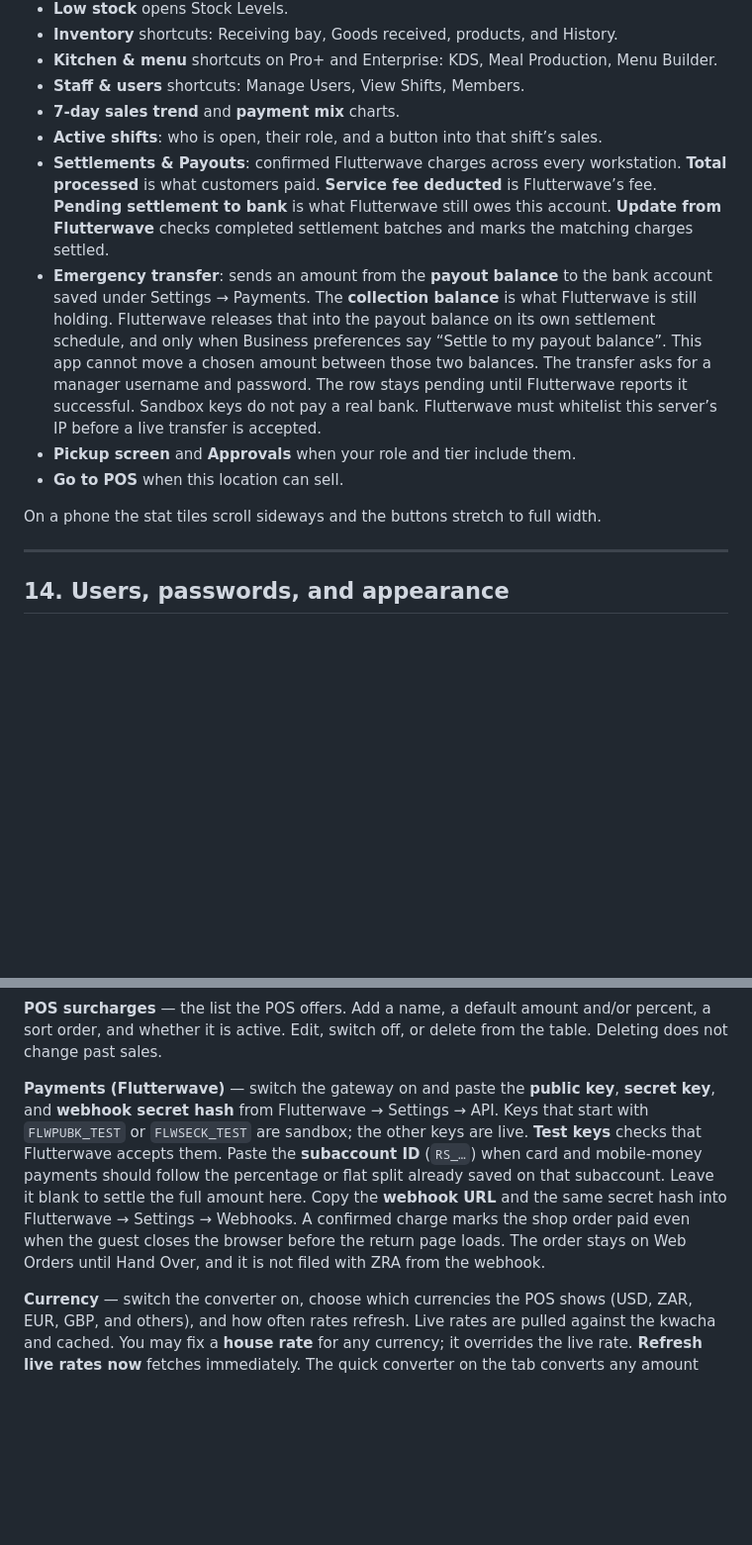
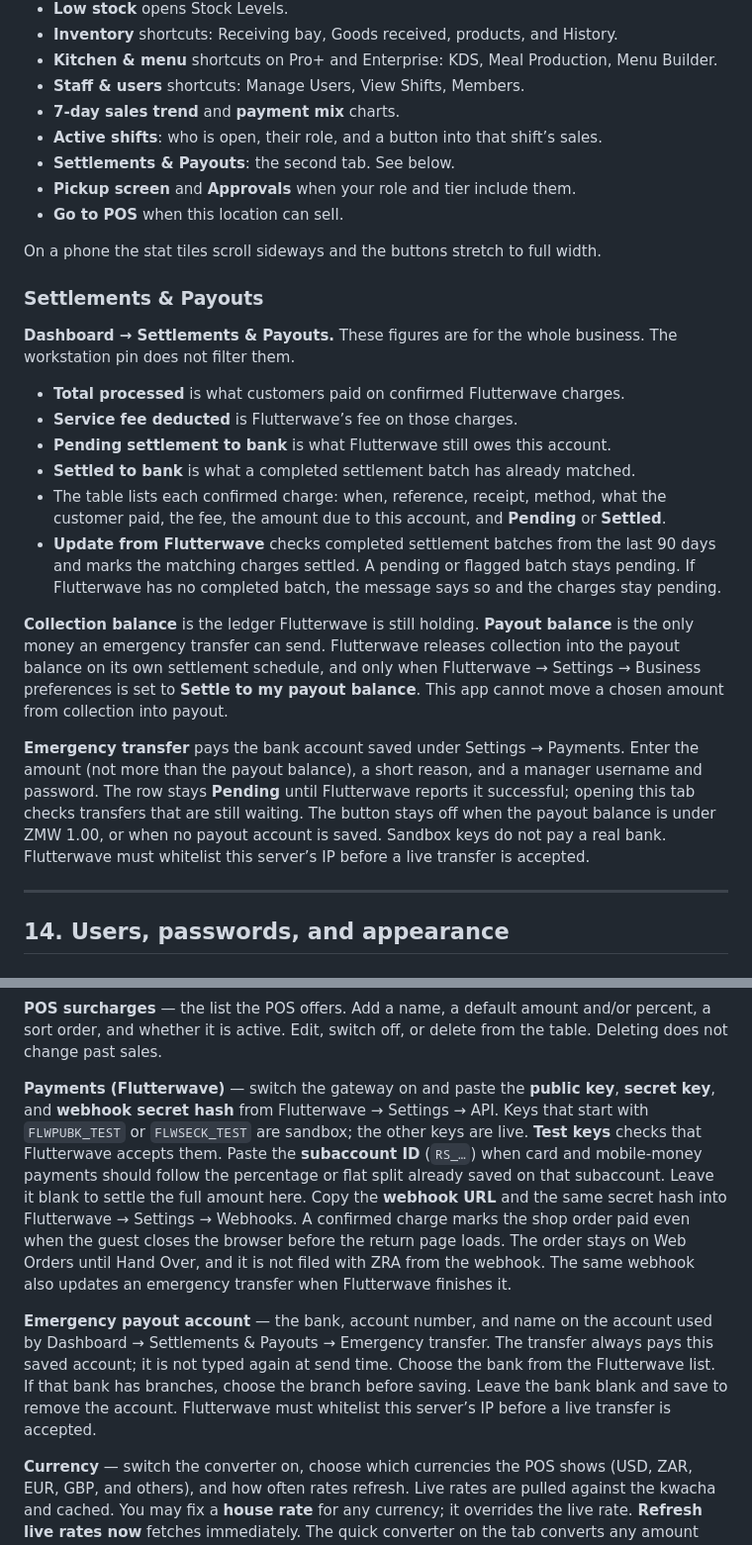
Before and after one commit to Cephamando/smartTrade-POS-Pro, a Markdown page: user_guide.md, 2 parts joined by grey strips. Shown at 99% size. Rendered like a GitHub page; blank space fills up the shorter version.

```diff
--- a/user_guide.md
+++ b/user_guide.md
@@ -464,12 +464,26 @@ Administrators, managers, and developers.
 - **Staff & users** shortcuts: Manage Users, View Shifts, Members.
 - **7-day sales trend** and **payment mix** charts.
 - **Active shifts**: who is open, their role, and a button into that shift’s sales.
-- **Settlements & Payouts**: confirmed Flutterwave charges across every workstation. **Total processed** is what customers paid. **Service fee deducted** is Flutterwave’s fee. **Pending settlement to bank** is what Flutterwave still owes this account. **Update from Flutterwave** checks completed settlement batches and marks the matching charges settled.
-- **Emergency transfer**: sends an amount from the **payout balance** to the bank account saved under Settings → Payments. The **collection balance** is what Flutterwave is still holding. Flutterwave releases that into the payout balance on its own settlement schedule, and only when Business preferences say “Settle to my payout balance”. This app cannot move a chosen amount between those two balances. The transfer asks for a manager username and password. The row stays pending until Flutterwave reports it successful. Sandbox keys do not pay a real bank. Flutterwave must whitelist this server’s IP before a live transfer is accepted.
+- **Settlements & Payouts**: the second tab. See below.
 - **Pickup screen** and **Approvals** when your role and tier include them.
 - **Go to POS** when this location can sell.
 
 On a phone the stat tiles scroll sideways and the buttons stretch to full width.
+
+### Settlements & Payouts
+
+**Dashboard → Settlements & Payouts.** These figures are for the whole business. The workstation pin does not filter them.
+
+- **Total processed** is what customers paid on confirmed Flutterwave charges.
+- **Service fee deducted** is Flutterwave’s fee on those charges.
+- **Pending settlement to bank** is what Flutterwave still owes this account.
+- **Settled to bank** is what a completed settlement batch has already matched.
+- The table lists each confirmed charge: when, reference, receipt, method, what the customer paid, the fee, the amount due to this account, and **Pending** or **Settled**.
+- **Update from Flutterwave** checks completed settlement batches from the last 90 days and marks the matching charges settled. A pending or flagged batch stays pending. If Flutterwave has no completed batch, the message says so and the charges stay pending.
+
+**Collection balance** is the ledger Flutterwave is still holding. **Payout balance** is the only money an emergency transfer can send. Flutterwave releases collection into the payout balance on its own settlement schedule, and only when Flutterwave → Settings → Business preferences is set to **Settle to my payout balance**. This app cannot move a chosen amount from collection into payout.
+
+**Emergency transfer** pays the bank account saved under Settings → Payments. Enter the amount (not more than the payout balance), a short reason, and a manager username and password. The row stays **Pending** until Flutterwave reports it successful; opening this tab checks transfers that are still waiting. The button stays off when the payout balance is under ZMW 1.00, or when no payout account is saved. Sandbox keys do not pay a real bank. Flutterwave must whitelist this server’s IP before a live transfer is accepted.
 
 ---
 
@@ -499,7 +513,9 @@ Any signed-in user can open Change Password. Enter the current password, the new
 
 **POS surcharges** — the list the POS offers. Add a name, a default amount and/or percent, a sort order, and whether it is active. Edit, switch off, or delete from the table. Deleting does not change past sales.
 
-**Payments (Flutterwave)** — switch the gateway on and paste the **public key**, **secret key**, and **webhook secret hash** from Flutterwave → Settings → API. Keys that start with `FLWPUBK_TEST` or `FLWSECK_TEST` are sandbox; the other keys are live. **Test keys** checks that Flutterwave accepts them. Paste the **subaccount ID** (`RS_…`) when card and mobile-money payments should follow the percentage or flat split already saved on that subaccount. Leave it blank to settle the full amount here. Copy the **webhook URL** and the same secret hash into Flutterwave → Settings → Webhooks. A confirmed charge marks the shop order paid even when the guest closes the browser before the return page loads. The order stays on Web Orders until Hand Over, and it is not filed with ZRA from the webhook.
+**Payments (Flutterwave)** — switch the gateway on and paste the **public key**, **secret key**, and **webhook secret hash** from Flutterwave → Settings → API. Keys that start with `FLWPUBK_TEST` or `FLWSECK_TEST` are sandbox; the other keys are live. **Test keys** checks that Flutterwave accepts them. Paste the **subaccount ID** (`RS_…`) when card and mobile-money payments should follow the percentage or flat split already saved on that subaccount. Leave it blank to settle the full amount here. Copy the **webhook URL** and the same secret hash into Flutterwave → Settings → Webhooks. A confirmed charge marks the shop order paid even when the guest closes the browser before the return page loads. The order stays on Web Orders until Hand Over, and it is not filed with ZRA from the webhook. The same webhook also updates an emergency transfer when Flutterwave finishes it.
+
+**Emergency payout account** — the bank, account number, and name on the account used by Dashboard → Settlements & Payouts → Emergency transfer. The transfer always pays this saved account; it is not typed again at send time. Choose the bank from the Flutterwave list. If that bank has branches, choose the branch before saving. Leave the bank blank and save to remove the account. Flutterwave must whitelist this server’s IP before a live transfer is accepted.
 
 **Currency** — switch the converter on, choose which currencies the POS shows (USD, ZAR, EUR, GBP, and others), and how often rates refresh. Live rates are pulled against the kwacha and cached. You may fix a **house rate** for any currency; it overrides the live rate. **Refresh live rates now** fetches immediately. The quick converter on the tab converts any amount between enabled currencies.
 
```
Also changed, not shown: TRAINING_MANUAL.md (+33 -1 lines).
